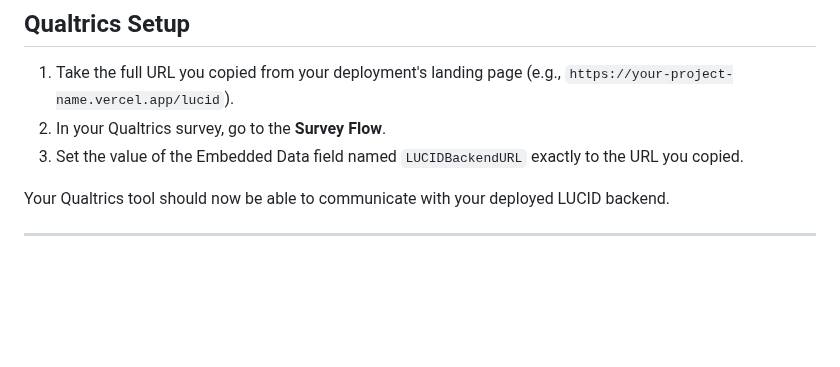
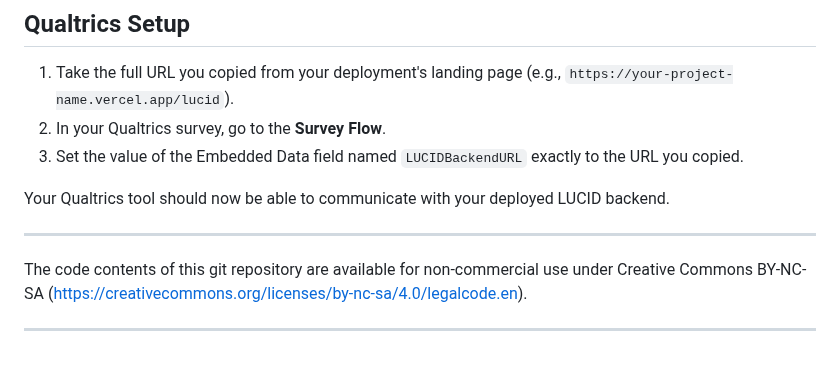
Before and after one commit to amgarv/LUCID_TOOL_BACKEND, a Markdown page: README.md, the part around the change. Drawn GitHub-style; blank space fills up the shorter version.

```diff
--- a/README.md
+++ b/README.md
@@ -47,3 +47,7 @@ Click the button below to deploy your own instance of this backend service to Ve
 Your Qualtrics tool should now be able to communicate with your deployed LUCID backend.
 
 ---
+
+The code contents of this git repository are available for non-commercial use under Creative Commons BY-NC-SA (https://creativecommons.org/licenses/by-nc-sa/4.0/legalcode.en).
+
+---
```
